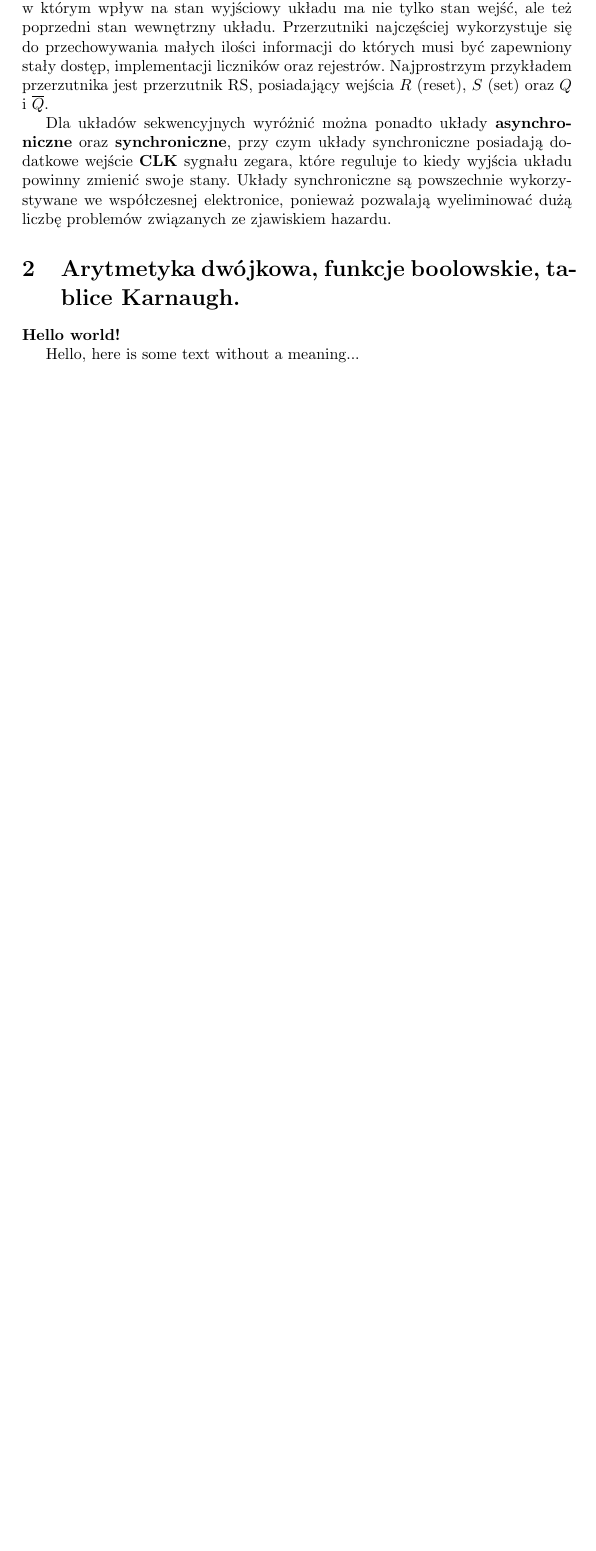
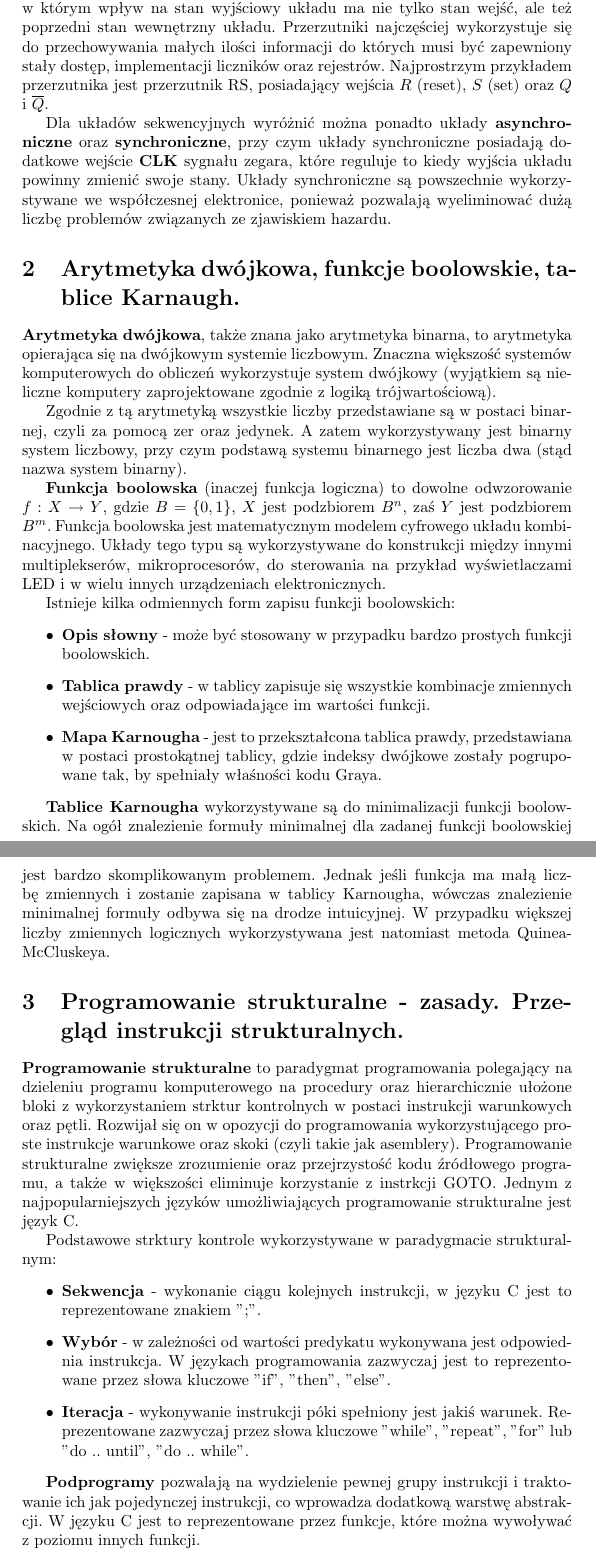
Before and after one commit to kamoshi/egzamin-inzynierski, a LaTeX document (main.tex, which reads pytania/02.tex, pytania/03.tex): part of page 2 of 2 before the commit and two parts of pages 2 and 3 of 3 after it, the two joined at a grey line, cut so that both start at the same text, the shorter picture padded with empty space. Compiled offline with pdfLaTeX.

Commit message:
Dodano pytania 2 i 3

```diff
--- a/main.tex
+++ b/main.tex
@@ -5,7 +5,7 @@
 
 \title{Opracowanie pytań inżynierskiego egzaminu dyplomowego dla Informatyki W04N (W08)}
 \author{Maciej Jur}
-\date{ }
+\date{2022 Luty}
 
 \begin{document}
 \maketitle
--- a/pytania/02.tex
+++ b/pytania/02.tex
@@ -1,7 +1,21 @@
 \documentclass[../main.tex]{subfiles}
 \begin{document}
-\textbf{Hello world!}
+\section{Arytmetyka dwójkowa, funkcje boolowskie, tablice Karnaugh.}
 
-Hello, here is some text without a meaning...
+\textbf{Arytmetyka dwójkowa}, także znana jako arytmetyka binarna, to arytmetyka opierająca się na dwójkowym systemie liczbowym. Znaczna większość systemów komputerowych do obliczeń wykorzystuje system dwójkowy (wyjątkiem są nieliczne komputery zaprojektowane zgodnie z logiką trójwartościową).
+
+Zgodnie z tą arytmetyką wszystkie liczby przedstawiane są w postaci binarnej, czyli za pomocą zer oraz jedynek. A zatem wykorzystywany jest binarny system liczbowy, przy czym podstawą systemu binarnego jest liczba dwa (stąd nazwa system binarny).
+
+
+\textbf{Funkcja boolowska} (inaczej funkcja logiczna) to dowolne odwzorowanie $f: X \rightarrow Y$, gdzie $B = \{0, 1\}$, $X$ jest podzbiorem $B^{n}$, zaś $Y$ jest podzbiorem $B^{m}$. Funkcja boolowska jest matematycznym modelem cyfrowego układu kombinacyjnego. Układy tego typu są wykorzystywane do konstrukcji między innymi multiplekserów, mikroprocesorów, do sterowania na przykład wyświetlaczami LED i w wielu innych urządzeniach elektronicznych.
+
+Istnieje kilka odmiennych form zapisu funkcji boolowskich:
+\begin{itemize}
+    \item \textbf{Opis słowny} - może być stosowany w przypadku bardzo prostych funkcji boolowskich.
+    \item \textbf{Tablica prawdy} - w tablicy zapisuje się wszystkie kombinacje zmiennych wejściowych oraz odpowiadające im wartości funkcji.
+    \item \textbf{Mapa Karnougha} - jest to przekształcona tablica prawdy, przedstawiana w postaci prostokątnej tablicy, gdzie indeksy dwójkowe zostały pogrupowane tak, by spełniały właśności kodu Graya.
+\end{itemize}
+
+\textbf{Tablice Karnougha} wykorzystywane są do minimalizacji funkcji boolowskich. Na ogół znalezienie formuły minimalnej dla zadanej funkcji boolowskiej jest bardzo skomplikowanym problemem. Jednak jeśli funkcja ma małą liczbę zmiennych i zostanie zapisana w tablicy Karnougha, wówczas znalezienie minimalnej formuły odbywa się na drodze intuicyjnej. W przypadku większej liczby zmiennych logicznych wykorzystywana jest natomiast metoda Quinea-McCluskeya.
 
 \end{document}
--- /dev/null
+++ b/pytania/03.tex
@@ -0,0 +1,14 @@
+\documentclass[../main.tex]{subfiles}
+\begin{document}
+\section{Programowanie strukturalne - zasady. Przegląd instrukcji strukturalnych.}
+
+\textbf{Programowanie strukturalne} to paradygmat programowania polegający na dzieleniu programu komputerowego na procedury oraz hierarchicznie ułożone bloki z wykorzystaniem strktur kontrolnych w postaci instrukcji warunkowych oraz pętli. Rozwijał się on w opozycji do programowania wykorzystującego proste instrukcje warunkowe oraz skoki (czyli takie jak asemblery). Programowanie strukturalne zwiększe zrozumienie oraz przejrzystość kodu źródłowego programu, a także w większości eliminuje korzystanie z instrkcji GOTO. Jednym z najpopularniejszych języków umożliwiających programowanie strukturalne jest język C.
+
+Podstawowe strktury kontrole wykorzystywane w paradygmacie strukturalnym:
+\begin{itemize}
+    \item \textbf{Sekwencja} - wykonanie ciągu kolejnych instrukcji, w języku C jest to reprezentowane znakiem ";".
+    \item \textbf{Wybór} - w zależności od wartości predykatu wykonywana jest odpowiednia instrukcja. W językach programowania zazwyczaj jest to reprezentowane przez słowa kluczowe "if", "then", "else".
+    \item \textbf{Iteracja} - wykonywanie instrukcji póki spełniony jest jakiś warunek. Reprezentowane zazwyczaj przez słowa kluczowe "while", "repeat", "for" lub "do .. until", "do .. while".
+\end{itemize}
+
+\textbf{Podprogramy} pozwalają na wydzielenie pewnej grupy instrukcji i traktowanie ich jak pojedynczej instrukcji, co wprowadza dodatkową warstwę abstrakcji. W języku C jest to reprezentowane przez funkcje, które można wywoływać z poziomu innych funkcji.
```
Also changed, not shown: main.tex (4 more changed lines), pytania/03.tex (6 more changed lines).
